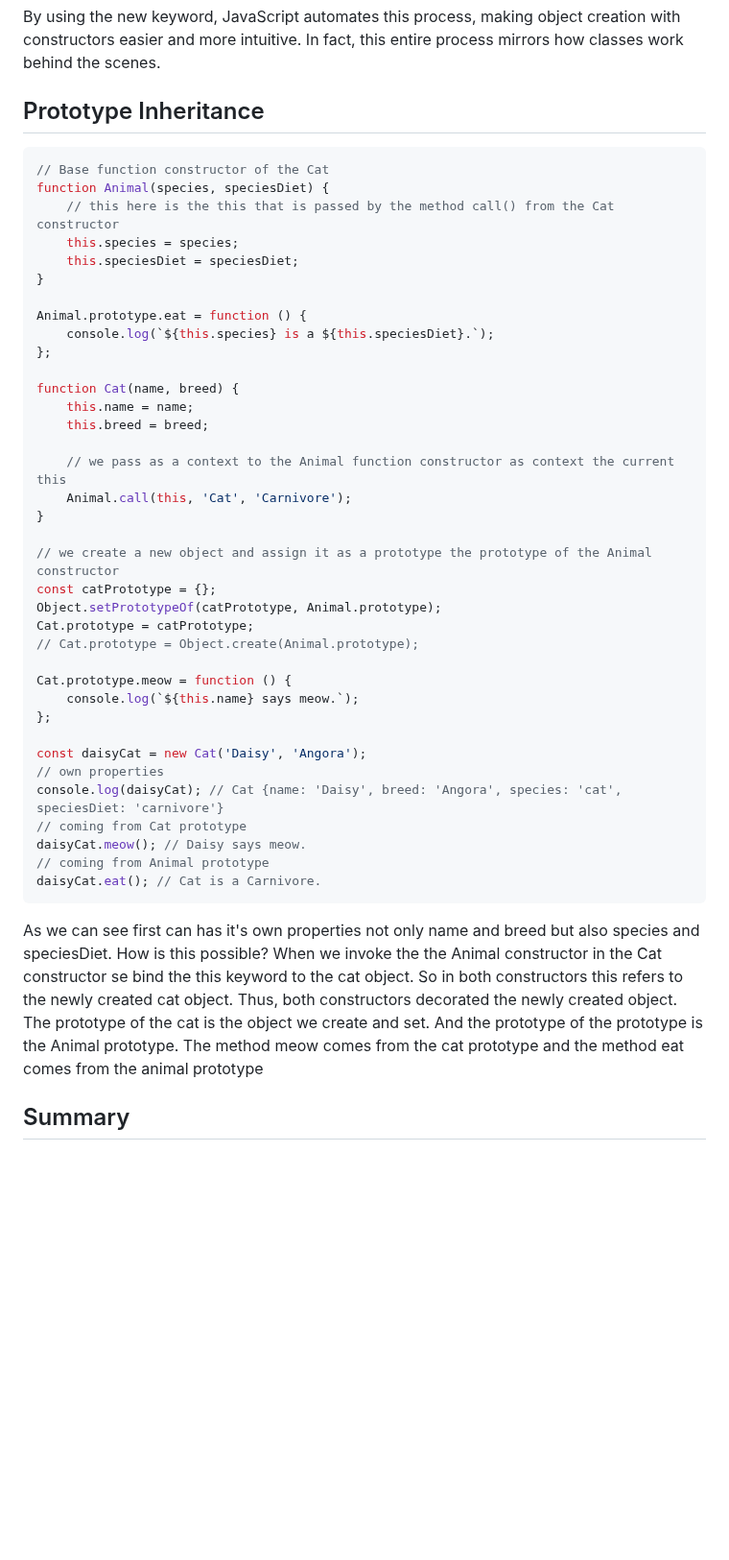
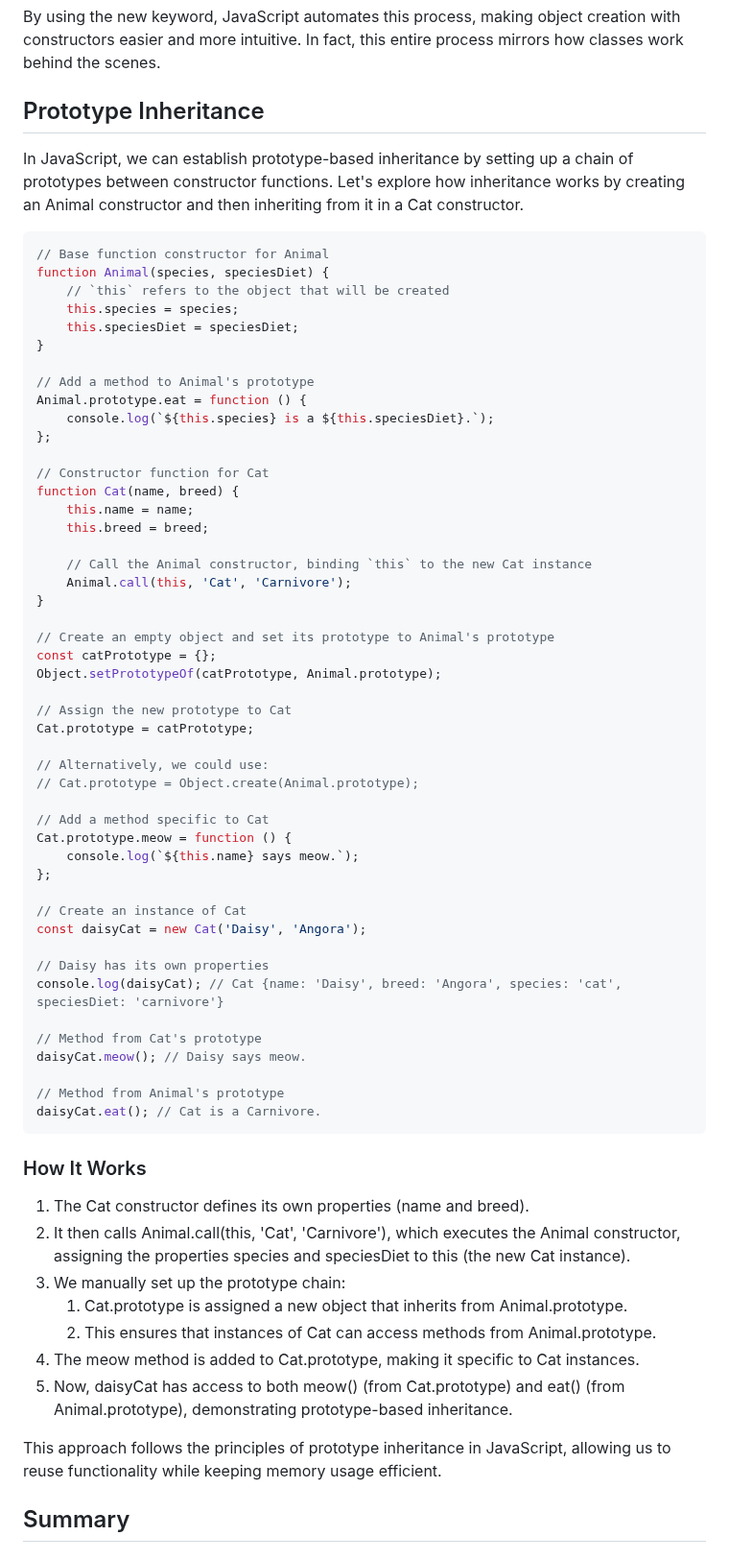
Before and after one commit to BeatrisIlieva/devto-articles, a Markdown page: articles/exploring-js-inheritance.md, the part around one of its changes. Shown at 96% size. GitHub-like rendering; blank space fills up the shorter version.

Commit message:
feat: Update article on JavaScript Objects

````diff
--- a/articles/exploring-js-inheritance.md
+++ b/articles/exploring-js-inheritance.md
@@ -402,46 +402,69 @@ By using the new keyword, JavaScript automates this process, making object creat
 
 ## Prototype Inheritance
 
+In JavaScript, we can establish prototype-based inheritance by setting up a chain of prototypes between constructor functions. Let's explore how inheritance works by creating an Animal constructor and then inheriting from it in a Cat constructor.
+
 ```javascript
-// Base function constructor of the Cat
+// Base function constructor for Animal
 function Animal(species, speciesDiet) {
-    // this here is the this that is passed by the method call() from the Cat constructor
+    // `this` refers to the object that will be created
     this.species = species;
     this.speciesDiet = speciesDiet;
 }
 
+// Add a method to Animal's prototype
 Animal.prototype.eat = function () {
     console.log(`${this.species} is a ${this.speciesDiet}.`);
 };
 
+// Constructor function for Cat
 function Cat(name, breed) {
     this.name = name;
     this.breed = breed;
 
-    // we pass as a context to the Animal function constructor as context the current this
+    // Call the Animal constructor, binding `this` to the new Cat instance
     Animal.call(this, 'Cat', 'Carnivore');
 }
 
-// we create a new object and assign it as a prototype the prototype of the Animal constructor
+// Create an empty object and set its prototype to Animal's prototype
 const catPrototype = {};
 Object.setPrototypeOf(catPrototype, Animal.prototype);
+
+// Assign the new prototype to Cat
 Cat.prototype = catPrototype;
+
+// Alternatively, we could use:
 // Cat.prototype = Object.create(Animal.prototype);
 
+// Add a method specific to Cat
 Cat.prototype.meow = function () {
     console.log(`${this.name} says meow.`);
 };
 
+// Create an instance of Cat
 const daisyCat = new Cat('Daisy', 'Angora');
-// own properties
+
+// Daisy has its own properties
 console.log(daisyCat); // Cat {name: 'Daisy', breed: 'Angora', species: 'cat', speciesDiet: 'carnivore'}
-// coming from Cat prototype
+
+// Method from Cat's prototype
 daisyCat.meow(); // Daisy says meow.
-// coming from Animal prototype
+
+// Method from Animal's prototype
 daisyCat.eat(); // Cat is a Carnivore.
 ```
 
-As we can see first can has it's own properties not only name and breed but also species and speciesDiet. How is this possible? When we invoke the the Animal constructor in the Cat constructor se bind the this keyword to the cat object. So in both constructors this refers to the newly created cat object. Thus, both constructors decorated the newly created object. The prototype of the cat is the object we create and set. And the prototype of the prototype is the Animal prototype. The method meow comes from the cat prototype and the method eat comes from the animal prototype
+### How It Works
+
+1. The Cat constructor defines its own properties (name and breed).
+2. It then calls Animal.call(this, 'Cat', 'Carnivore'), which executes the Animal constructor, assigning the properties species and speciesDiet to this (the new Cat instance).
+3. We manually set up the prototype chain:
+    1. Cat.prototype is assigned a new object that inherits from Animal.prototype.
+    2. This ensures that instances of Cat can access methods from Animal.prototype.
+4. The meow method is added to Cat.prototype, making it specific to Cat instances.
+5. Now, daisyCat has access to both meow() (from Cat.prototype) and eat() (from Animal.prototype), demonstrating prototype-based inheritance.
+
+This approach follows the principles of prototype inheritance in JavaScript, allowing us to reuse functionality while keeping memory usage efficient.
 
 ## Summary
 
````
Also changed, not shown: other parts of articles/exploring-js-inheritance.md (+1 -1 lines).
